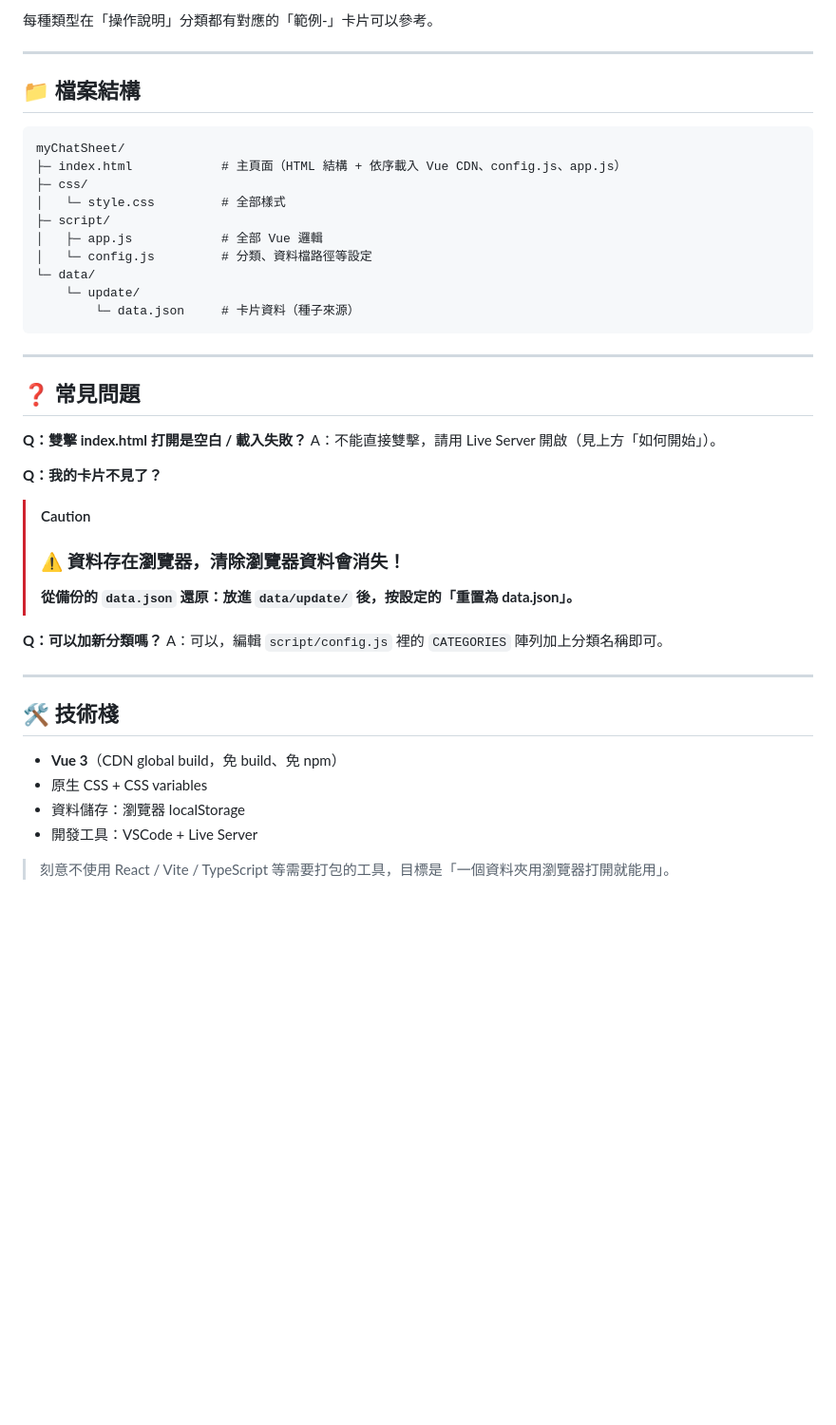
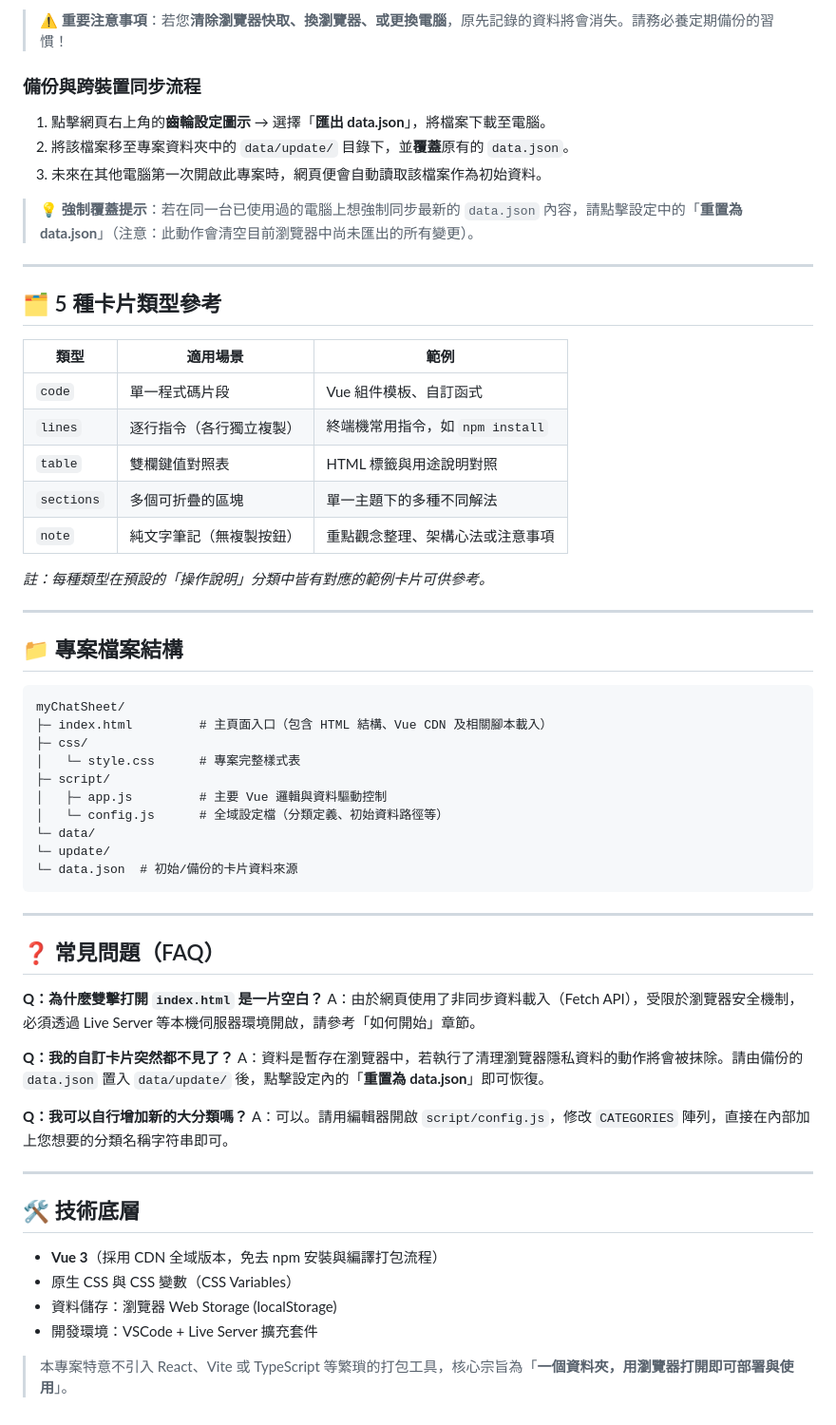
Before and after one commit to edithfxx/cheat-sheet, a Markdown page: README.md, the part around one of its changes. Shown at 95% size. Drawn GitHub-style; blank space fills up the shorter version.

````diff
--- a/README.md
+++ b/README.md
@@ -80,46 +69,65 @@
 
-每種類型在「操作說明」分類都有對應的「範例-」卡片可以參考。
+> ⚠️ **重要注意事項**：若您**清除瀏覽器快取、換瀏覽器、或更換電腦**，原先記錄的資料將會消失。請務必養定期備份的習慣！
+
+### 備份與跨裝置同步流程
+
+1. 點擊網頁右上角的**齒輪設定圖示** → 選擇「**匯出 data.json**」，將檔案下載至電腦。
+2. 將該檔案移至專案資料夾中的 `data/update/` 目錄下，並**覆蓋**原有的 `data.json`。
+3. 未來在其他電腦第一次開啟此專案時，網頁便會自動讀取該檔案作為初始資料。
+
+> 💡 **強制覆蓋提示**：若在同一台已使用過的電腦上想強制同步最新的 `data.json` 內容，請點擊設定中的「**重置為 data.json**」（注意：此動作會清空目前瀏覽器中尚未匯出的所有變更）。
 
 ---
 
-## 📁 檔案結構
+## 🗂 5 種卡片類型參考
+
+| 類型 | 適用場景 | 範例 |
+|---|---|---|
+| `code` | 單一程式碼片段 | Vue 組件模板、自訂函式 |
+| `lines` | 逐行指令（各行獨立複製） | 終端機常用指令，如 `npm install` |
+| `table` | 雙欄鍵值對照表 | HTML 標籤與用途說明對照 |
+| `sections` | 多個可折疊的區塊 | 單一主題下的多種不同解法 |
+| `note` | 純文字筆記（無複製按鈕） | 重點觀念整理、架構心法或注意事項 |
+
+*註：每種類型在預設的「操作說明」分類中皆有對應的範例卡片可供參考。*
+
+---
+
+## 📁 專案檔案結構
 
 ```
 myChatSheet/
-├─ index.html            # 主頁面（HTML 結構 + 依序載入 Vue CDN、config.js、app.js）
+├─ index.html         # 主頁面入口（包含 HTML 結構、Vue CDN 及相關腳本載入）
 ├─ css/
-│   └─ style.css         # 全部樣式
+│   └─ style.css      # 專案完整樣式表
 ├─ script/
-│   ├─ app.js            # 全部 Vue 邏輯
-│   └─ config.js         # 分類、資料檔路徑等設定
+│   ├─ app.js         # 主要 Vue 邏輯與資料驅動控制
+│   └─ config.js      # 全域設定檔（分類定義、初始資料路徑等）
 └─ data/
-    └─ update/
-        └─ data.json     # 卡片資料（種子來源）
+└─ update/
+└─ data.json  # 初始/備份的卡片資料來源
 ```
 
 ---
 
-## ❓ 常見問題
+## ❓ 常見問題（FAQ）
 
-**Q：雙擊 index.html 打開是空白 / 載入失敗？**
-A：不能直接雙擊，請用 Live Server 開啟（見上方「如何開始」）。
+**Q：為什麼雙擊打開 `index.html` 是一片空白？**
+A：由於網頁使用了非同步資料載入（Fetch API），受限於瀏覽器安全機制，必須透過 Live Server 等本機伺服器環境開啟，請參考「如何開始」章節。
 
-**Q：我的卡片不見了？**
+**Q：我的自訂卡片突然都不見了？**
+A：資料是暫存在瀏覽器中，若執行了清理瀏覽器隱私資料的動作將會被抹除。請由備份的 `data.json` 置入 `data/update/` 後，點擊設定內的「**重置為 data.json**」即可恢復。
 
-> [!CAUTION]
-> ### ⚠️ 資料存在瀏覽器，清除瀏覽器資料會消失！
-> **從備份的 `data.json` 還原：放進 `data/update/` 後，按設定的「重置為 data.json」。**
-
-**Q：可以加新分類嗎？**
-A：可以，編輯 `script/config.js` 裡的 `CATEGORIES` 陣列加上分類名稱即可。
+**Q：我可以自行增加新的大分類嗎？**
+A：可以。請用編輯器開啟 `script/config.js`，修改 `CATEGORIES` 陣列，直接在內部加上您想要的分類名稱字符串即可。
 
 ---
 
-## 🛠 技術棧
+## 🛠 技術底層
 
-- **Vue 3**（CDN global build，免 build、免 npm）
-- 原生 CSS + CSS variables
-- 資料儲存：瀏覽器 localStorage
-- 開發工具：VSCode + Live Server
+- **Vue 3**（採用 CDN 全域版本，免去 npm 安裝與編譯打包流程）
+- 原生 CSS 與 CSS 變數（CSS Variables）
+- 資料儲存：瀏覽器 Web Storage (localStorage)
+- 開發環境：VSCode + Live Server 擴充套件
 
-> 刻意不使用 React / Vite / TypeScript 等需要打包的工具，目標是「一個資料夾用瀏覽器打開就能用」。
+> 本專案特意不引入 React、Vite 或 TypeScript 等繁瑣的打包工具，核心宗旨為「**一個資料夾，用瀏覽器打開即可部署與使用**」。
````
Also changed, not shown: other parts of README.md (+45 -56 lines).
